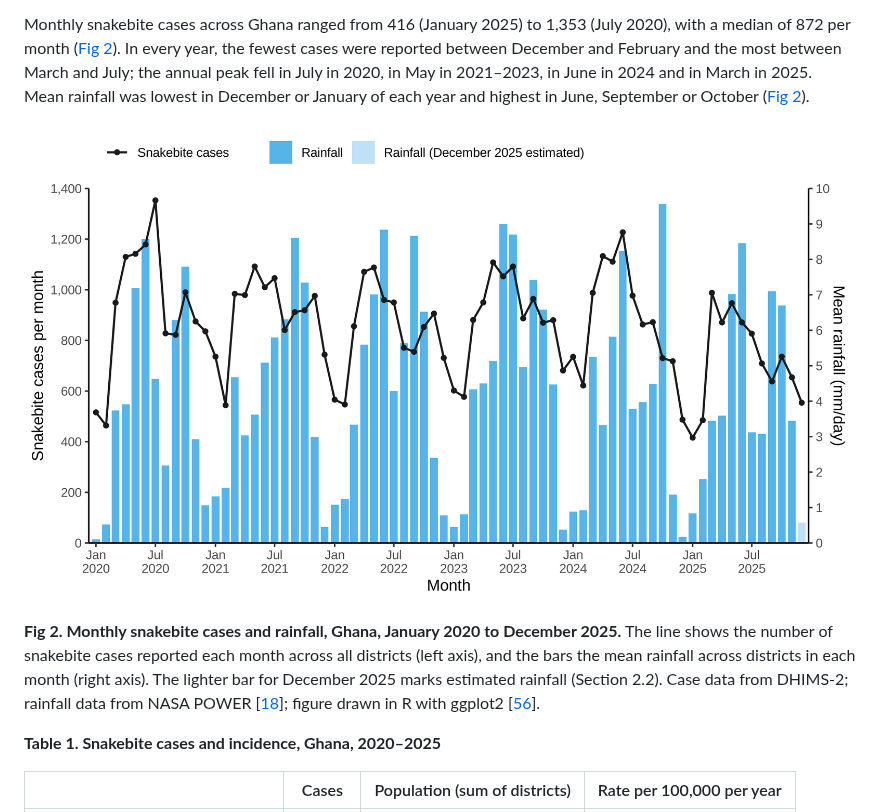
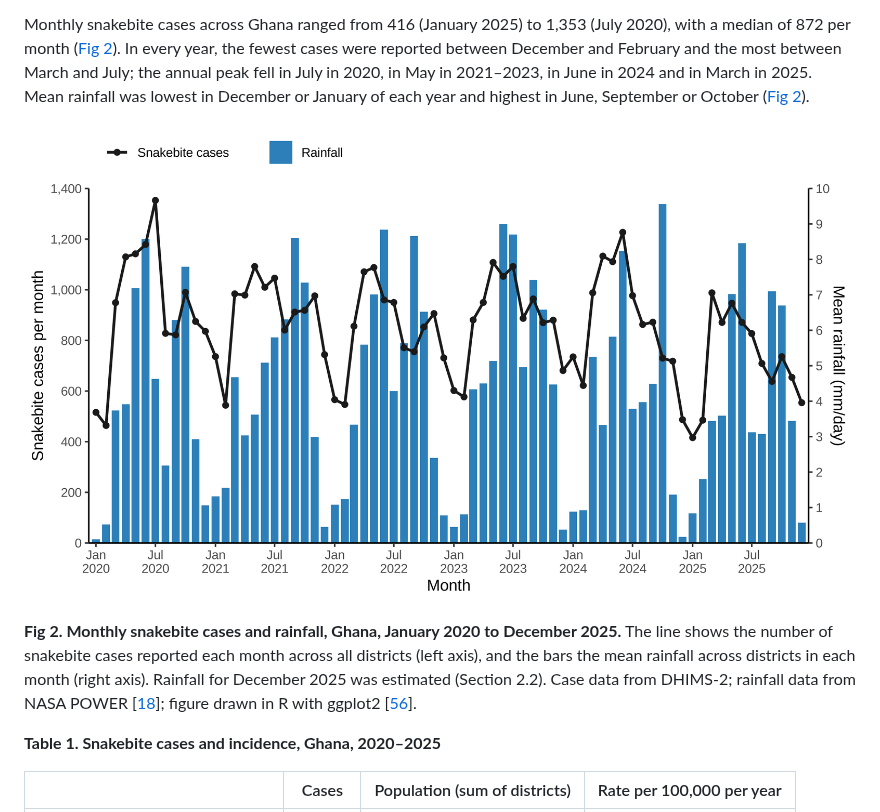
Before and after one commit to pascalantwi/Snakebite-work, a Markdown page: MANUSCRIPT_DRAFT.md, the part around the change. Rendered like a GitHub page; pictures changed too: figures/Fig2.png.

Commit message:
Fig 2: single rainfall colour, deeper blue, thicker case line; no estimated-rainfall key
Co-Authored-By: Claude Opus 5.5 <noreply@anthropic.com>
Claude-Session: https://claude.ai/code/session_01EpHxzHnx9eTUVm7jcAJhhp

```diff
--- a/MANUSCRIPT_DRAFT.md
+++ b/MANUSCRIPT_DRAFT.md
@@ -348,7 +348,7 @@ Monthly snakebite cases across Ghana ranged from 416 (January 2025) to 1,353 (Ju
 
 ![Fig 2. Monthly snakebite cases and rainfall, Ghana, January 2020 to December 2025.](figures/Fig2.png)
 
-**Fig 2. Monthly snakebite cases and rainfall, Ghana, January 2020 to December 2025.** The line shows the number of snakebite cases reported each month across all districts (left axis), and the bars the mean rainfall across districts in each month (right axis). The lighter bar for December 2025 marks estimated rainfall (Section 2.2). Case data from DHIMS-2; rainfall data from NASA POWER [[18](https://power.larc.nasa.gov/docs/methodology/meteorology/)]; figure drawn in R with ggplot2 [[56](https://ggplot2.tidyverse.org)].
+**Fig 2. Monthly snakebite cases and rainfall, Ghana, January 2020 to December 2025.** The line shows the number of snakebite cases reported each month across all districts (left axis), and the bars the mean rainfall across districts in each month (right axis). Rainfall for December 2025 was estimated (Section 2.2). Case data from DHIMS-2; rainfall data from NASA POWER [[18](https://power.larc.nasa.gov/docs/methodology/meteorology/)]; figure drawn in R with ggplot2 [[56](https://ggplot2.tidyverse.org)].
 
 **Table 1. Snakebite cases and incidence, Ghana, 2020–2025**
 
```
Also changed, not shown: 4 other files.
